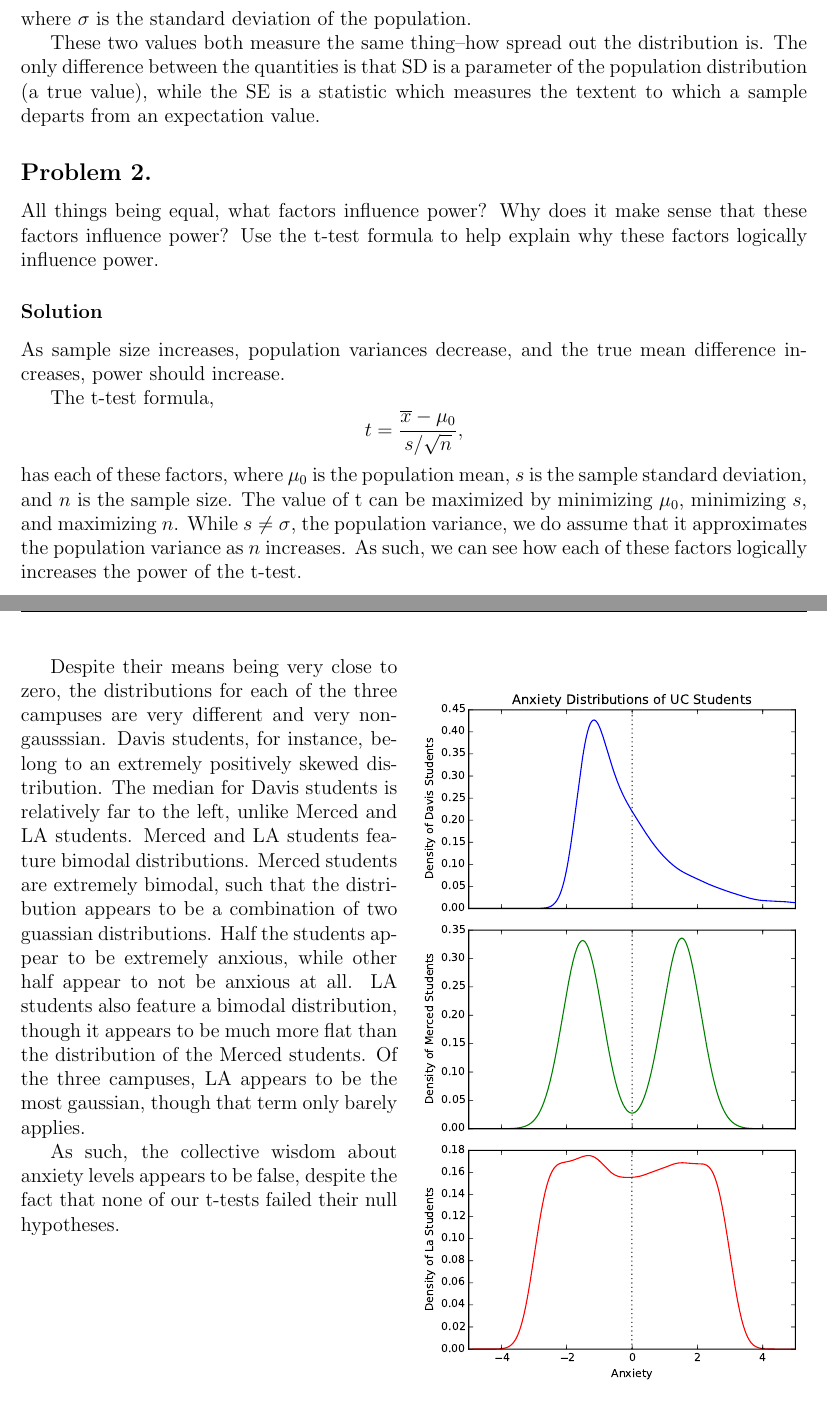
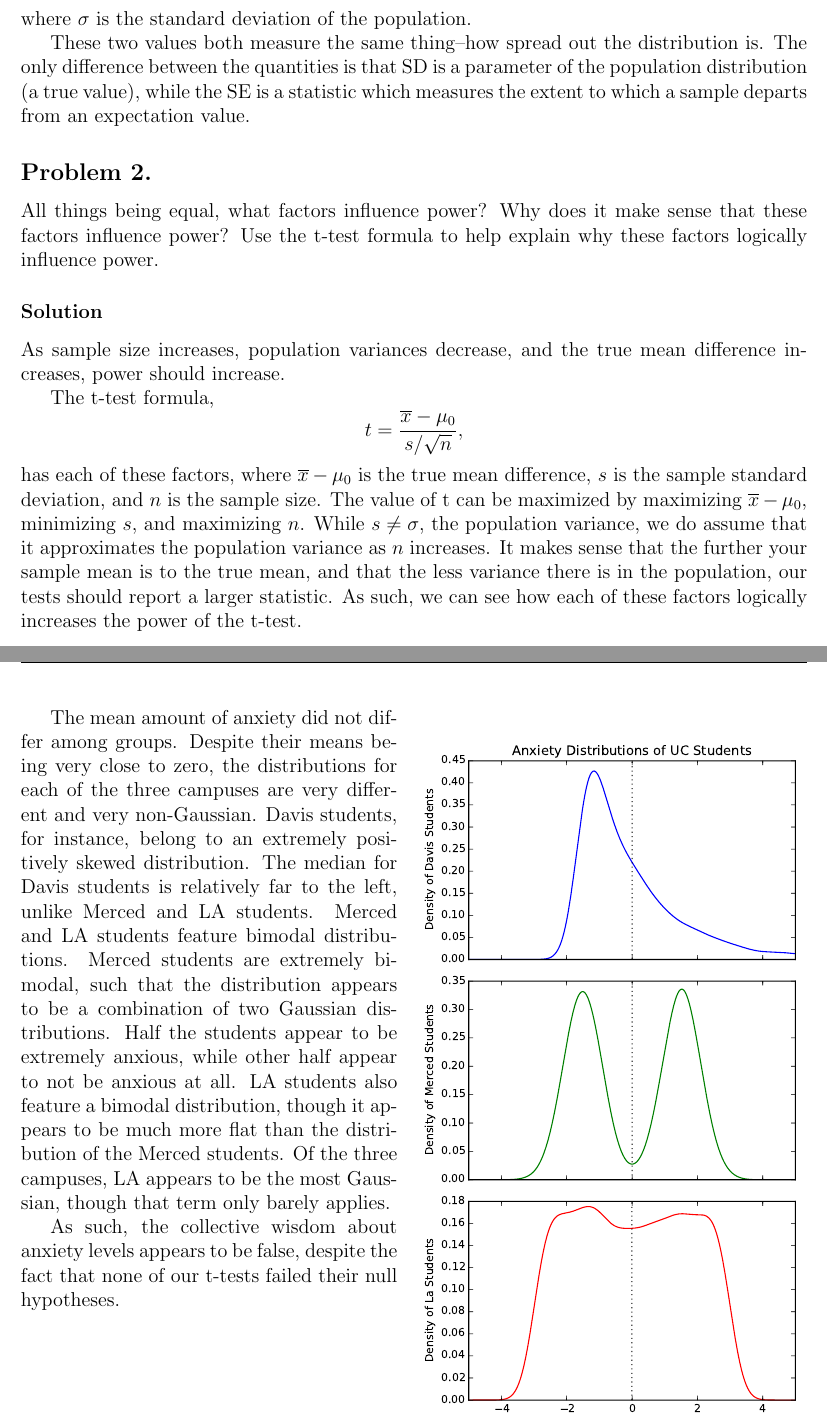
Before and after one commit to karasinski/PSC-204A, a LaTeX problem sheet (Homework 3/homework3.tex): two parts of pages 1 and 5 of 5, joined at a grey line, cut so that both start at the same text. The pictures show the PDF file Homework 3/homework3.pdf that the author committed with the source.

Commit message:
fix typos

```diff
--- a/Homework 3/homework3.tex
+++ b/Homework 3/homework3.tex
@@ -71,7 +71,7 @@ This estimate may be compared with the formula for the true standard deviation o
 $$\text{SD} = \frac{\sigma}{\sqrt{n}}$$
 where $\sigma$ is the standard deviation of the population.
 
-These two values both measure the same thing--how spread out the distribution is. The only difference between the quantities is that SD is a parameter of the population distribution (a true value), while the SE is a statistic which measures the textent to which a sample departs from an expectation value.
+These two values both measure the same thing--how spread out the distribution is. The only difference between the quantities is that SD is a parameter of the population distribution (a true value), while the SE is a statistic which measures the extent to which a sample departs from an expectation value.
 
 \problem{}
 All things being equal, what factors influence power? Why does it make sense that these factors influence power? Use the t-test formula to help explain why these factors logically influence power.
@@ -81,7 +81,7 @@ As sample size increases, population variances decrease, and the true mean diffe
 
 The t-test formula,
 $$t = \frac{\overline{x} - \mu_0}{s/\sqrt{n}},$$
-has each of these factors, where $\mu_0$ is the population mean, $s$ is the sample standard deviation, and $n$ is the sample size. The value of t can be maximized by minimizing $\mu_0$, minimizing $s$, and maximizing $n$. While $s \neq  \sigma$, the population variance, we do assume that it approximates the population variance as $n$ increases. As such, we can see how each of these factors logically increases the power of the t-test.
+has each of these factors, where $\overline{x} - \mu_0$ is the true mean difference, $s$ is the sample standard deviation, and $n$ is the sample size. The value of t can be maximized by maximizing $\overline{x} - \mu_0$, minimizing $s$, and maximizing $n$. While $s \neq  \sigma$, the population variance, we do assume that it approximates the population variance as $n$ increases. It makes sense that the further your sample mean is to the true mean, and that the less variance there is in the population, our tests should report a larger statistic. As such, we can see how each of these factors logically increases the power of the t-test.
 
 \problem{}
 Describe in your own words how z- and t-distributions are used to test null hypotheses. That is, what does the distribution represent, and how do qualities of the distribution help us evaluate differences between means?
@@ -94,7 +94,7 @@ A researcher collected three large samples (N = 3,000 each) of undergraduate stu
 
 \begin{enumerate}
 \item Gather mean, median, and SD summary statistics about these samples. Table your results. Using these summary statistics, does there appear to be a difference between campuses with respect to undergraduate anxiety?
-\item Conduct independent samples t-tests comparing each campus to the other. In a paragraph, summarize the results of the t-tests using APA format. You should report the statistical tests, interpret their meaning, and report your conclusions with respect to the research question. *In addition to APA formatted reporting of the t-test results, please include the 95\% CI for each test. **Note: For those of you with more statistical experience do not worry about inflated type I error rates due to multiple t-tests; we’ll address this later in the quarter.
+\item Conduct independent samples t-tests comparing each campus to the other. In a paragraph, summarize the results of the t-tests using APA format. You should report the statistical tests, interpret their meaning, and report your conclusions with respect to the research question. *In addition to APA formatted reporting of the t-test results, please include the 95\% CI for each test. **Note: For those of you with more statistical experience do not worry about inflated type I error rates due to multiple t-tests; we'll address this later in the quarter.
 \end{enumerate}
 
 % \newpage
@@ -173,6 +173,6 @@ According to multiple t-tests, the mean anxiety for all three campuses is statis
 
 \problem{}
-It’s useful to include a figure that depicts variable differences between groups. In this situation, there were two expectations: 1. that the average amount of anxiety differed between groups, and 2. that the distribution of student anxiety for each campus is normally distributed. To depict this create a single figure with 3 panels (3 rows and 1 column). Each panel should be a plot of the density of student anxiety. Make sure you generate a main heading, and x- and y-axis labels. Also, each of your final figures should have the same x-axis range and a dotted vertical line at the mean of each sample; this will help visualize comparisons between the campuses. Describe these distributions with respect to the two expectations in this study and your t-test results.
+It's useful to include a figure that depicts variable differences between groups. In this situation, there were two expectations: 1. that the average amount of anxiety differed between groups, and 2. that the distribution of student anxiety for each campus is normally distributed. To depict this create a single figure with 3 panels (3 rows and 1 column). Each panel should be a plot of the density of student anxiety. Make sure you generate a main heading, and x- and y-axis labels. Also, each of your final figures should have the same x-axis range and a dotted vertical line at the mean of each sample; this will help visualize comparisons between the campuses. Describe these distributions with respect to the two expectations in this study and your t-test results.
 \solution{}
 
 \begin{lstlisting}
@@ -204,7 +204,7 @@ plt.show()
   % \caption{Birds}
 \end{wrapfigure}
 
-Despite their means being very close to zero, the distributions for each of the three campuses are very different and very non-gausssian. Davis students, for instance, belong to an extremely positively skewed distribution. The median for Davis students is relatively far to the left, unlike Merced and LA students. Merced and LA students feature bimodal distributions. Merced students are extremely bimodal, such that the distribution appears to be a combination of two guassian distributions. Half the students appear to be extremely anxious, while other half appear to not be anxious at all. LA students also feature a bimodal distribution, though it appears to be much more flat than the distribution of the Merced students. Of the three campuses, LA appears to be the most gaussian, though that term only barely applies.
+The mean amount of anxiety did not differ among groups. Despite their means being very close to zero, the distributions for each of the three campuses are very different and very non-Gaussian. Davis students, for instance, belong to an extremely positively skewed distribution. The median for Davis students is relatively far to the left, unlike Merced and LA students. Merced and LA students feature bimodal distributions. Merced students are extremely bimodal, such that the distribution appears to be a combination of two Gaussian distributions. Half the students appear to be extremely anxious, while other half appear to not be anxious at all. LA students also feature a bimodal distribution, though it appears to be much more flat than the distribution of the Merced students. Of the three campuses, LA appears to be the most Gaussian, though that term only barely applies.
 
 As such, the collective wisdom about anxiety levels appears to be false, despite the fact that none of our t-tests failed their null hypotheses.
 
```
Also changed, not shown: Homework 3/homework3.pdf, Homework 3/homework3.tex (6 more changed lines).
